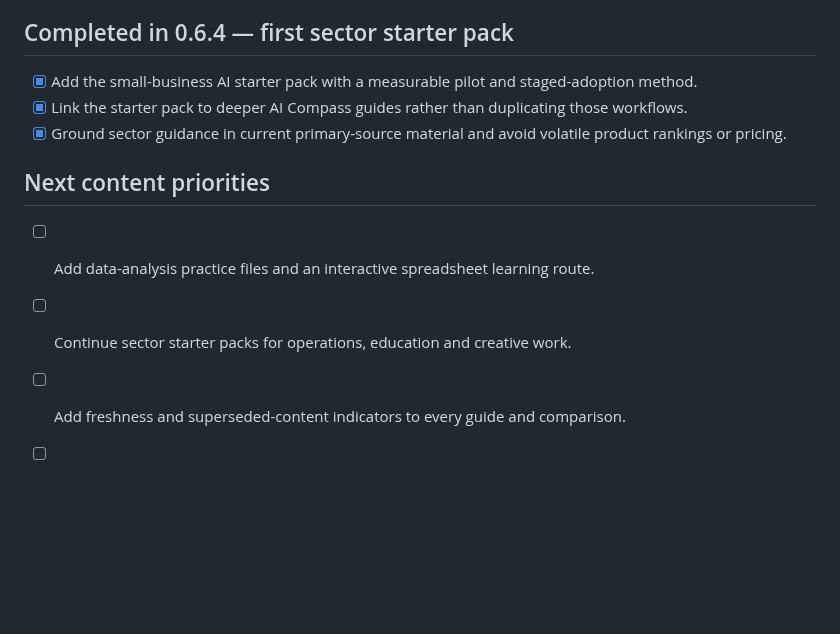
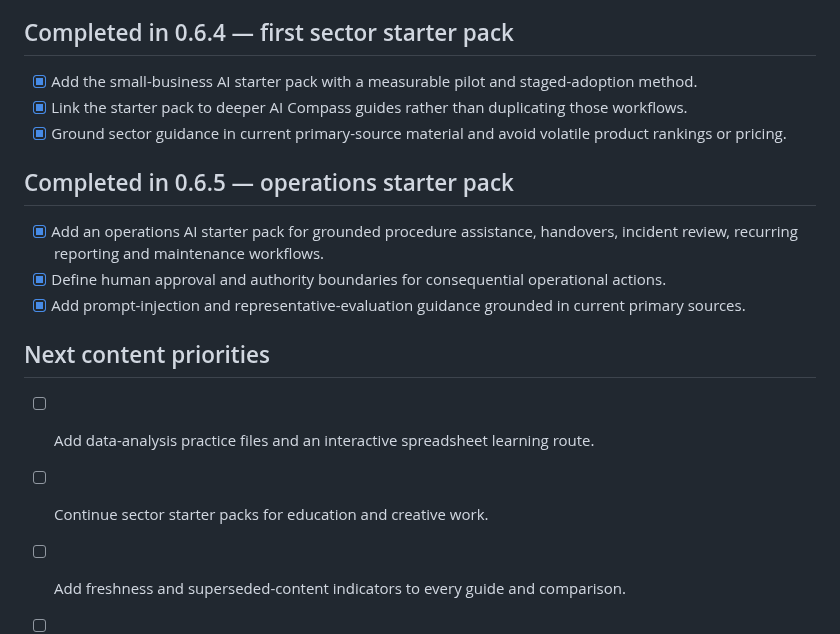
Before and after one commit to Mr-Meow-ZA/ai-compass, a Markdown page: docs/ROADMAP.md, the part around the change. Drawn GitHub-style; blank space fills up the shorter version.

Commit message:
Roadmap: mark operations starter pack complete

```diff
--- a/docs/ROADMAP.md
+++ b/docs/ROADMAP.md
@@ -64,9 +64,15 @@
 - [x] Link the starter pack to deeper AI Compass guides rather than duplicating those workflows.
 - [x] Ground sector guidance in current primary-source material and avoid volatile product rankings or pricing.
 
+## Completed in 0.6.5 — operations starter pack
+
+- [x] Add an operations AI starter pack for grounded procedure assistance, handovers, incident review, recurring reporting and maintenance workflows.
+- [x] Define human approval and authority boundaries for consequential operational actions.
+- [x] Add prompt-injection and representative-evaluation guidance grounded in current primary sources.
+
 ## Next content priorities
 
 - [ ] Add data-analysis practice files and an interactive spreadsheet learning route.
-- [ ] Continue sector starter packs for operations, education and creative work.
+- [ ] Continue sector starter packs for education and creative work.
 - [ ] Add freshness and superseded-content indicators to every guide and comparison.
 - [ ] Expand image, audio and video creation workflows with maintained primary-source references.
```
